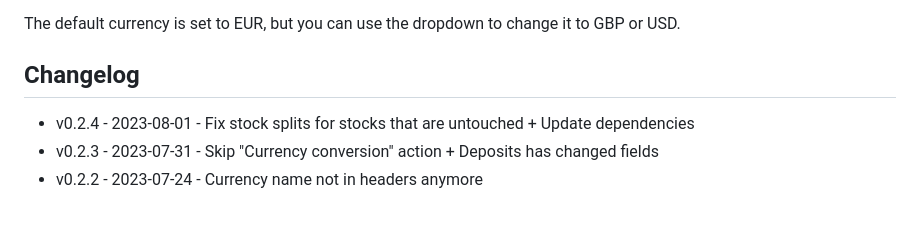
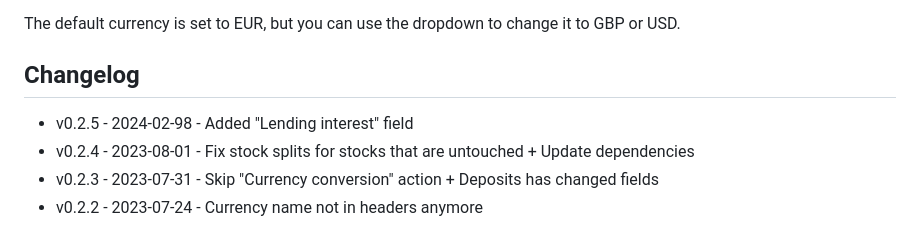
Before and after one commit to gerbenjacobs/fin, a Markdown page: README.md, the part around the change. Drawn GitHub-style.

Commit message:
update changelog message

```diff
--- a/README.md
+++ b/README.md
@@ -95,6 +95,7 @@ The default currency is set to EUR, but you can use the dropdown to change it to
 
 ## Changelog
 
+- v0.2.5 - 2024-02-98 - Added "Lending interest" field
 - v0.2.4 - 2023-08-01 - Fix stock splits for stocks that are untouched + Update dependencies
 - v0.2.3 - 2023-07-31 - Skip "Currency conversion" action + Deposits has changed fields
 - v0.2.2 - 2023-07-24 - Currency name not in headers anymore
```
